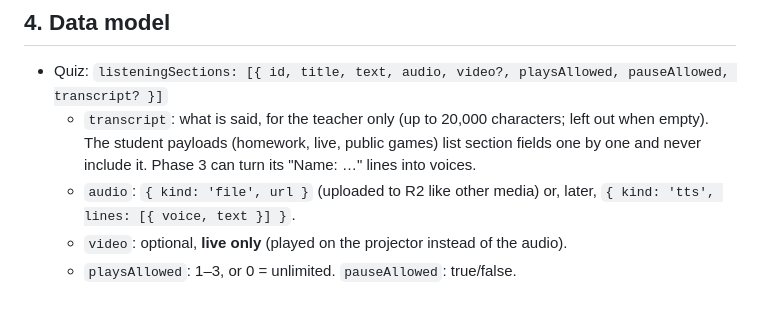
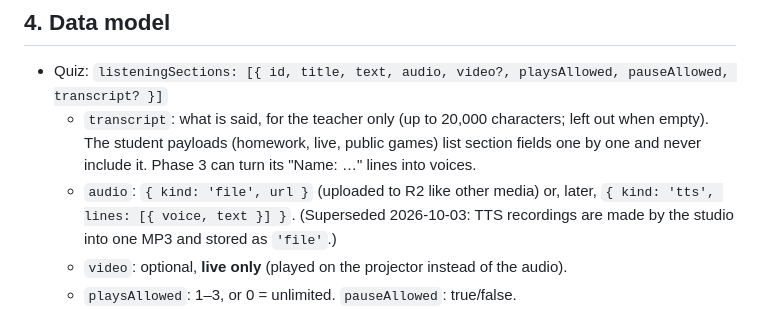
Before and after one commit to audiophrases/pinplay, a Markdown page: LISTENING_MODE_PLAN.md, the part around one of its changes. Drawn GitHub-style.

```diff
--- a/LISTENING_MODE_PLAN.md
+++ b/LISTENING_MODE_PLAN.md
@@ -121,7 +123,8 @@ only offer the types above for questions in a section.
     list section fields one by one and never include it. Phase 3 can turn its
     "Name: …" lines into voices.
   - `audio`: `{ kind: 'file', url }` (uploaded to R2 like other media) or,
-    later, `{ kind: 'tts', lines: [{ voice, text }] }`.
+    later, `{ kind: 'tts', lines: [{ voice, text }] }`. (Superseded 2026-10-03:
+    TTS recordings are made by the studio into one MP3 and stored as `'file'`.)
   - `video`: optional, **live only** (played on the projector instead of the audio).
   - `playsAllowed`: 1–3, or 0 = unlimited. `pauseAllowed`: true/false.
 - Question: `listeningSection: '<id>'` marks it as part of that section.
```
Also changed, not shown: other parts of LISTENING_MODE_PLAN.md (+20 -4 lines), LISTENING_STUDIO_PLAN.md (added, +357 -0 lines).
